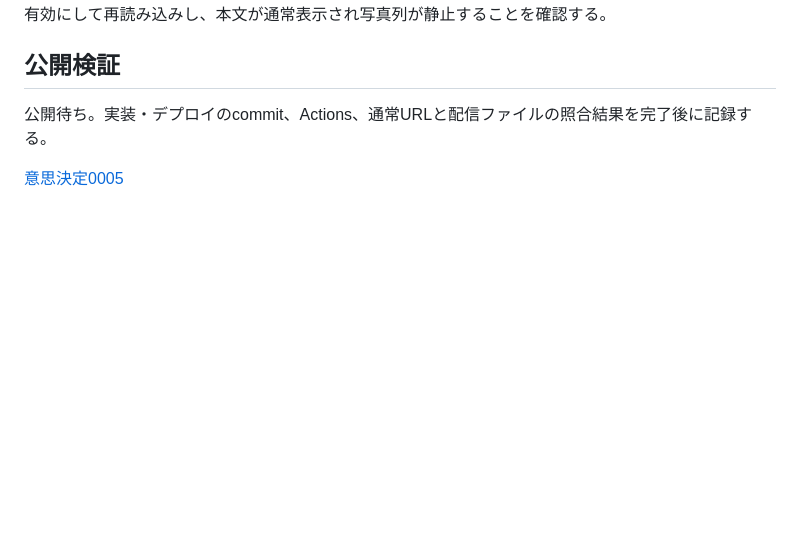
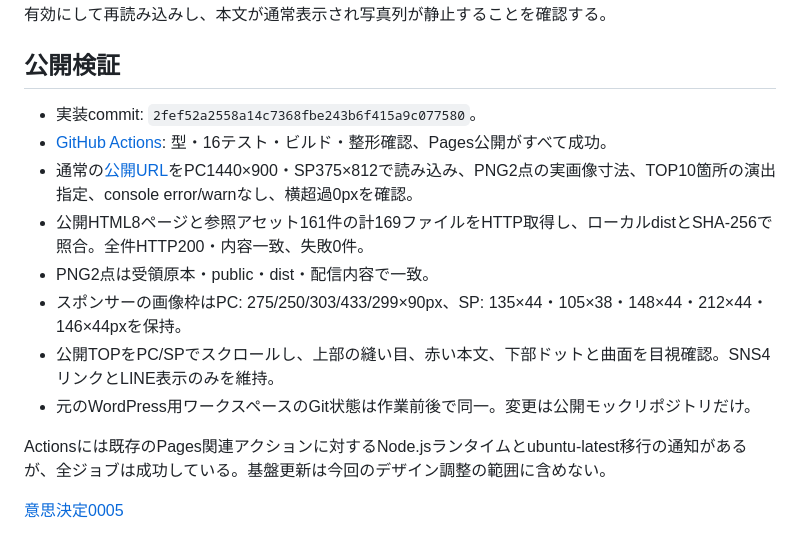
Before and after one commit to npo-heroes/npo-heroes-preview, a Markdown page: docs/verification-2026-10-12.md, the part around the change. Drawn GitHub-style; blank space fills up the shorter version.

Commit message:
docs: 追加デザイン調整の公開検証結果を記録

```diff
--- a/docs/verification-2026-10-12.md
+++ b/docs/verification-2026-10-12.md
@@ -34,6 +34,15 @@ CSSの非対応ブラウザと動きを減らす設定の通常表示は、機
 
 ## 公開検証
 
-公開待ち。実装・デプロイのcommit、Actions、通常URLと配信ファイルの照合結果を完了後に記録する。
+- 実装commit: `2fef52a2558a14c7368fbe243b6f415a9c077580`。
+- [GitHub Actions](https://github.com/npo-heroes/npo-heroes-preview/actions/runs/38192884496): 型・16テスト・ビルド・整形確認、Pages公開がすべて成功。
+- 通常の[公開URL](https://npo-heroes.github.io/npo-heroes-preview/)をPC1440×900・SP375×812で読み込み、PNG2点の実画像寸法、TOP10箇所の演出指定、console error/warnなし、横超過0pxを確認。
+- 公開HTML8ページと参照アセット161件の計169ファイルをHTTP取得し、ローカルdistとSHA-256で照合。全件HTTP200・内容一致、失敗0件。
+- PNG2点は受領原本・public・dist・配信内容で一致。
+- スポンサーの画像枠はPC: 275/250/303/433/299×90px、SP: 135×44・105×38・148×44・212×44・146×44pxを保持。
+- 公開TOPをPC/SPでスクロールし、上部の縫い目、赤い本文、下部ドットと曲面を目視確認。SNS4リンクとLINE表示のみを維持。
+- 元のWordPress用ワークスペースのGit状態は作業前後で同一。変更は公開モックリポジトリだけ。
+
+Actionsには既存のPages関連アクションに対するNode.jsランタイムとubuntu-latest移行の通知があるが、全ジョブは成功している。基盤更新は今回のデザイン調整の範囲に含めない。
 
 [意思決定0005](decisions/0005-png-decoration-and-scroll-animation.md)
```
Also changed, not shown: docs/decisions/0005-png-decoration-and-scroll-animation.md (+2 -2 lines).
